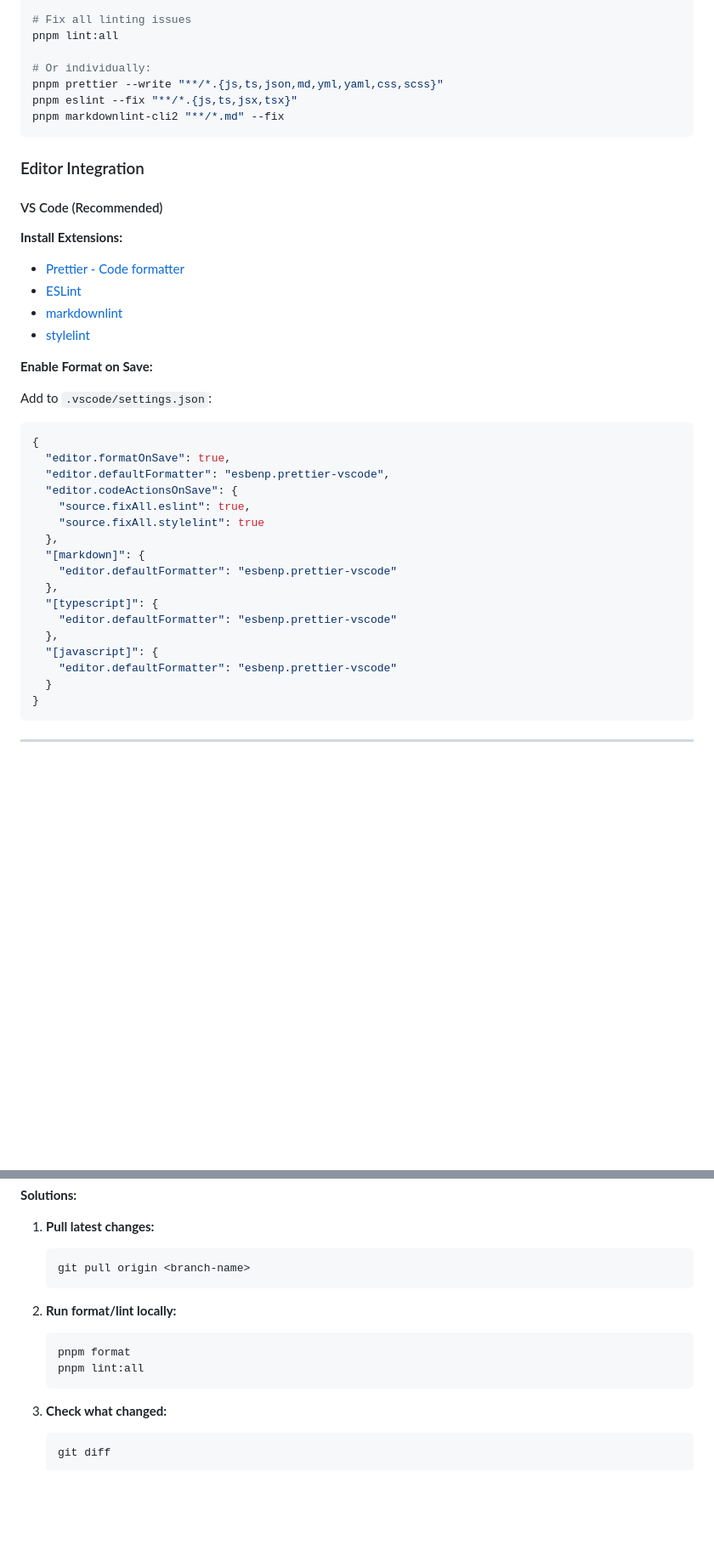
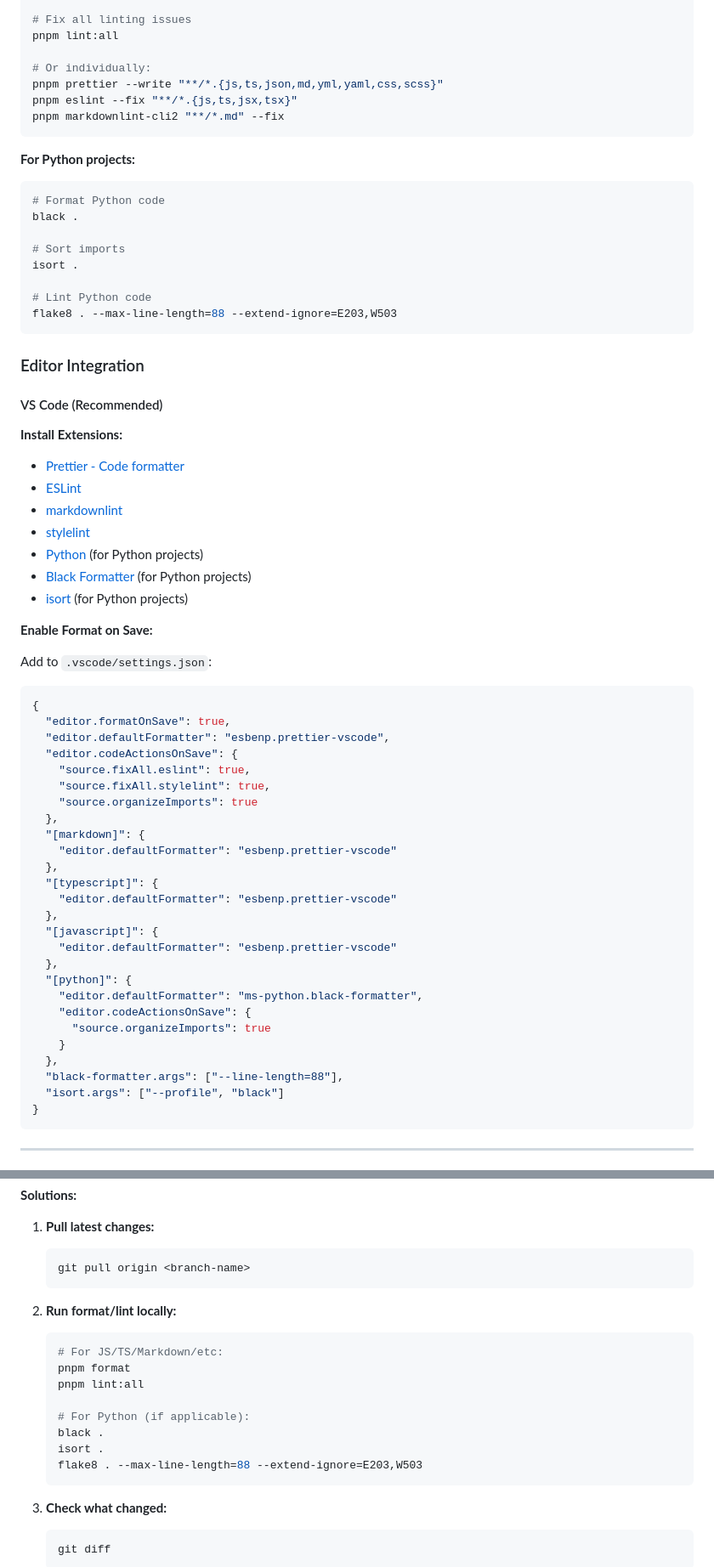
Before and after one commit to borealBytes/startup-blueprint, a Markdown page: .github/CI_CD_GUIDE.md, 2 parts joined by grey strips. Shown at 85% size. Drawn GitHub-style; blank space fills up the shorter version.

````diff
--- a/.github/CI_CD_GUIDE.md
+++ b/.github/CI_CD_GUIDE.md
@@ -78,6 +110,19 @@ pnpm eslint --fix "**/*.{js,ts,jsx,tsx}"
 pnpm markdownlint-cli2 "**/*.md" --fix
 ```
 
+**For Python projects:**
+
+```bash
+# Format Python code
+black .
+
+# Sort imports
+isort .
+
+# Lint Python code
+flake8 . --max-line-length=88 --extend-ignore=E203,W503
+```
+
 ### Editor Integration
 
 #### VS Code (Recommended)
@@ -88,6 +133,9 @@ pnpm markdownlint-cli2 "**/*.md" --fix
 - [ESLint](https://marketplace.visualstudio.com/items?itemName=dbaeumer.vscode-eslint)
 - [markdownlint](https://marketplace.visualstudio.com/items?itemName=DavidAnson.vscode-markdownlint)
 - [stylelint](https://marketplace.visualstudio.com/items?itemName=stylelint.vscode-stylelint)
+- [Python](https://marketplace.visualstudio.com/items?itemName=ms-python.python) (for Python projects)
+- [Black Formatter](https://marketplace.visualstudio.com/items?itemName=ms-python.black-formatter) (for Python projects)
+- [isort](https://marketplace.visualstudio.com/items?itemName=ms-python.isort) (for Python projects)
 
 **Enable Format on Save:**
 
@@ -99,7 +147,8 @@ Add to `.vscode/settings.json`:
   "editor.defaultFormatter": "esbenp.prettier-vscode",
   "editor.codeActionsOnSave": {
     "source.fixAll.eslint": true,
-    "source.fixAll.stylelint": true
+    "source.fixAll.stylelint": true,
+    "source.organizeImports": true
   },
   "[markdown]": {
     "editor.defaultFormatter": "esbenp.prettier-vscode"
@@ -109,7 +158,15 @@ Add to `.vscode/settings.json`:
   },
   "[javascript]": {
     "editor.defaultFormatter": "esbenp.prettier-vscode"
-  }
+  },
+  "[python]": {
+    "editor.defaultFormatter": "ms-python.black-formatter",
+    "editor.codeActionsOnSave": {
+      "source.organizeImports": true
+    }
+  },
+  "black-formatter.args": ["--line-length=88"],
+  "isort.args": ["--profile", "black"]
 }
 ```
 
@@ -132,8 +189,14 @@ Add to `.vscode/settings.json`:
 2. **Run format/lint locally:**
 
    ```bash
+   # For JS/TS/Markdown/etc:
    pnpm format
    pnpm lint:all
+
+   # For Python (if applicable):
+   black .
+   isort .
+   flake8 . --max-line-length=88 --extend-ignore=E203,W503
    ```
 
 3. **Check what changed:**
````
Also changed, not shown: other parts of .github/CI_CD_GUIDE.md (+99 -9 lines).
